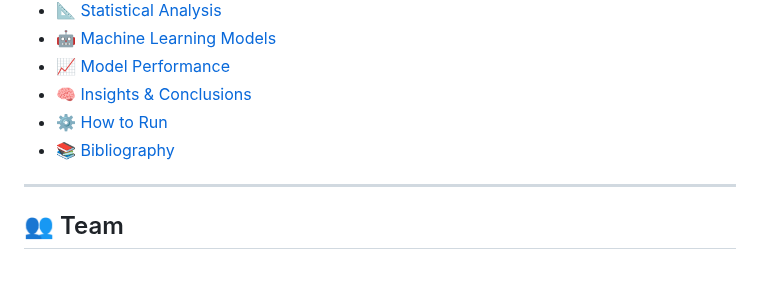
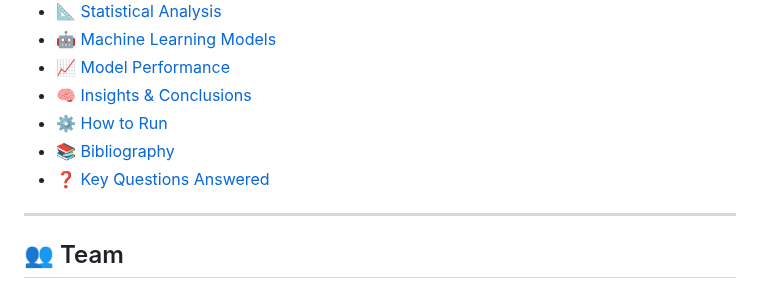
Before and after one commit to esingh16/Doctor-JEN-AI, a Markdown page: README.md, the part around the change. Rendered like a GitHub page.

```diff
--- a/README.md
+++ b/README.md
@@ -43,6 +43,7 @@ DATA 602 – Final Project Tutorial
 - [🧠 Insights & Conclusions](#-insights--conclusions)
 - [⚙️ How to Run](#️-how-to-run)
 - [📚 Bibliography](#-bibliography)
+- [❓ Key Questions Answered](#-key-questions-answered)
 
 ---
 
```
